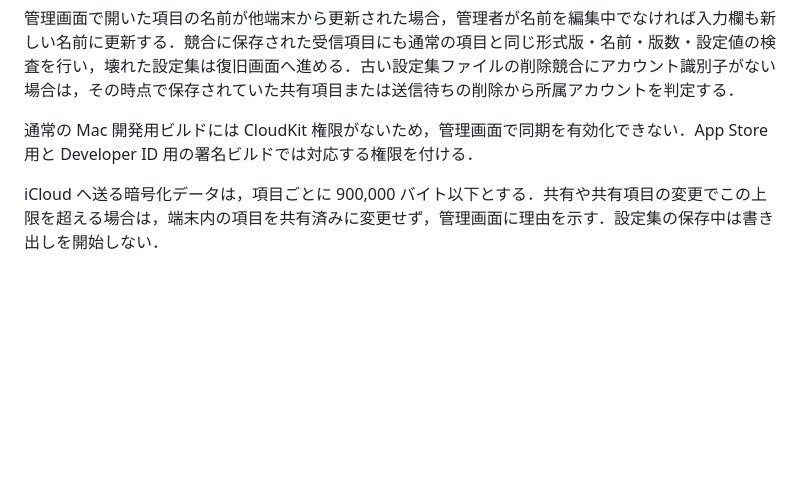
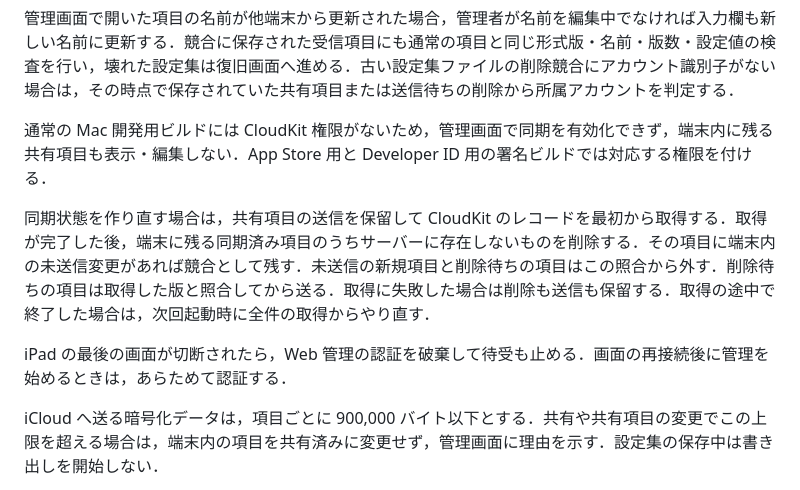
Before and after one commit to shiftone-ai/plinth, a Markdown page: docs/design-docs/settings-catalog.md, the part around the change. Rendered like a GitHub page; blank space fills up the shorter version.

Commit message:
docs(catalog): record cache recovery and scene behavior

```diff
--- a/docs/design-docs/settings-catalog.md
+++ b/docs/design-docs/settings-catalog.md
@@ -20,7 +20,11 @@ CloudKit の受信通知と端末内の保存完了が重なった場合は，
 
 管理画面で開いた項目の名前が他端末から更新された場合，管理者が名前を編集中でなければ入力欄も新しい名前に更新する．競合に保存された受信項目にも通常の項目と同じ形式版・名前・版数・設定値の検査を行い，壊れた設定集は復旧画面へ進める．古い設定集ファイルの削除競合にアカウント識別子がない場合は，その時点で保存されていた共有項目または送信待ちの削除から所属アカウントを判定する．
 
-通常の Mac 開発用ビルドには CloudKit 権限がないため，管理画面で同期を有効化できない．App Store 用と Developer ID 用の署名ビルドでは対応する権限を付ける．
+通常の Mac 開発用ビルドには CloudKit 権限がないため，管理画面で同期を有効化できず，端末内に残る共有項目も表示・編集しない．App Store 用と Developer ID 用の署名ビルドでは対応する権限を付ける．
+
+同期状態を作り直す場合は，共有項目の送信を保留して CloudKit のレコードを最初から取得する．取得が完了した後，端末に残る同期済み項目のうちサーバーに存在しないものを削除する．その項目に端末内の未送信変更があれば競合として残す．未送信の新規項目と削除待ちの項目はこの照合から外す．削除待ちの項目は取得した版と照合してから送る．取得に失敗した場合は削除も送信も保留する．取得の途中で終了した場合は，次回起動時に全件の取得からやり直す．
+
+iPad の最後の画面が切断されたら，Web 管理の認証を破棄して待受も止める．画面の再接続後に管理を始めるときは，あらためて認証する．
 
 iCloud へ送る暗号化データは，項目ごとに 900,000 バイト以下とする．共有や共有項目の変更でこの上限を超える場合は，端末内の項目を共有済みに変更せず，管理画面に理由を示す．設定集の保存中は書き出しを開始しない．
 
```
